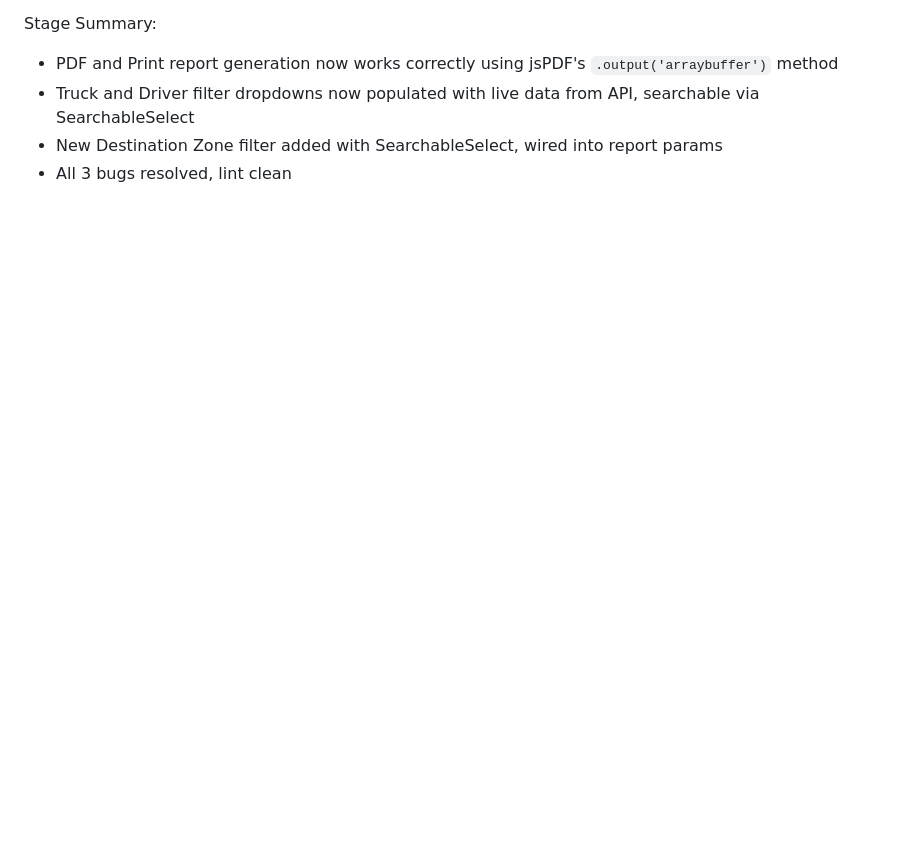
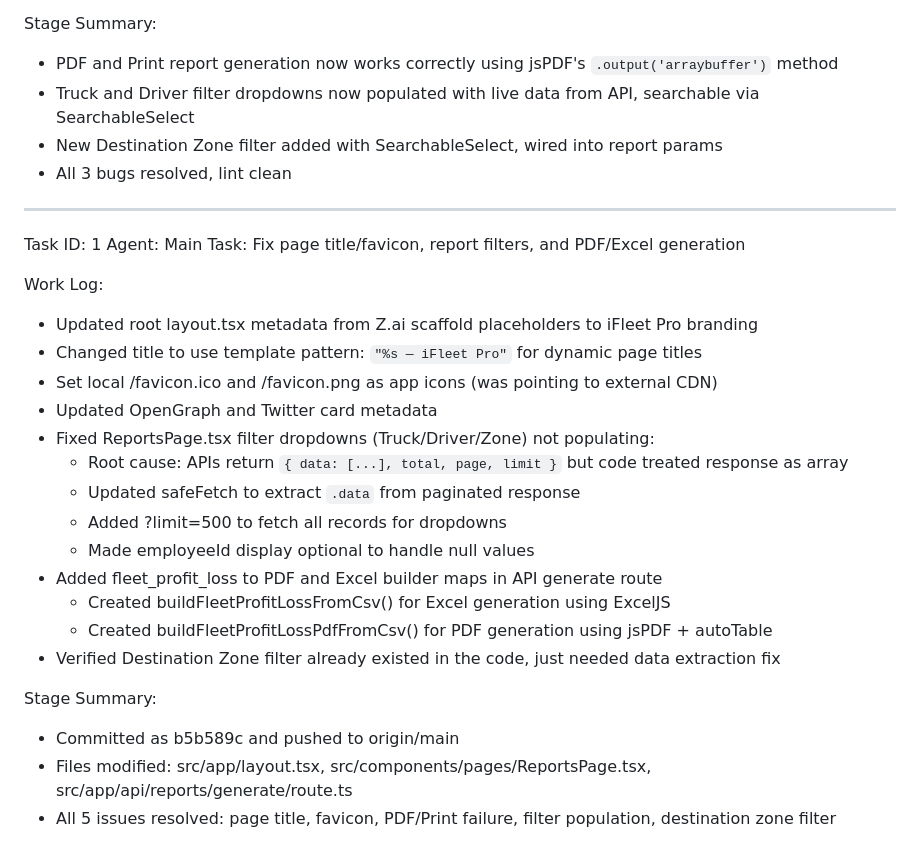
Before and after one commit to christianagbotah/ifleet-system, a Markdown page: worklog.md, the part around the change. Drawn GitHub-style; blank space fills up the shorter version.

Commit message:
1c2360b0-b369-4b21-8bed-640a6ecc116b

```diff
--- a/worklog.md
+++ b/worklog.md
@@ -460,3 +460,28 @@ Stage Summary:
 - Truck and Driver filter dropdowns now populated with live data from API, searchable via SearchableSelect
 - New Destination Zone filter added with SearchableSelect, wired into report params
 - All 3 bugs resolved, lint clean
+
+---
+Task ID: 1
+Agent: Main
+Task: Fix page title/favicon, report filters, and PDF/Excel generation
+
+Work Log:
+- Updated root layout.tsx metadata from Z.ai scaffold placeholders to iFleet Pro branding
+- Changed title to use template pattern: `"%s — iFleet Pro"` for dynamic page titles
+- Set local /favicon.ico and /favicon.png as app icons (was pointing to external CDN)
+- Updated OpenGraph and Twitter card metadata
+- Fixed ReportsPage.tsx filter dropdowns (Truck/Driver/Zone) not populating:
+  - Root cause: APIs return `{ data: [...], total, page, limit }` but code treated response as array
+  - Updated safeFetch to extract `.data` from paginated response
+  - Added ?limit=500 to fetch all records for dropdowns
+  - Made employeeId display optional to handle null values
+- Added fleet_profit_loss to PDF and Excel builder maps in API generate route
+  - Created buildFleetProfitLossFromCsv() for Excel generation using ExcelJS
+  - Created buildFleetProfitLossPdfFromCsv() for PDF generation using jsPDF + autoTable
+- Verified Destination Zone filter already existed in the code, just needed data extraction fix
+
+Stage Summary:
+- Committed as b5b589c and pushed to origin/main
+- Files modified: src/app/layout.tsx, src/components/pages/ReportsPage.tsx, src/app/api/reports/generate/route.ts
+- All 5 issues resolved: page title, favicon, PDF/Print failure, filter population, destination zone filter
```
